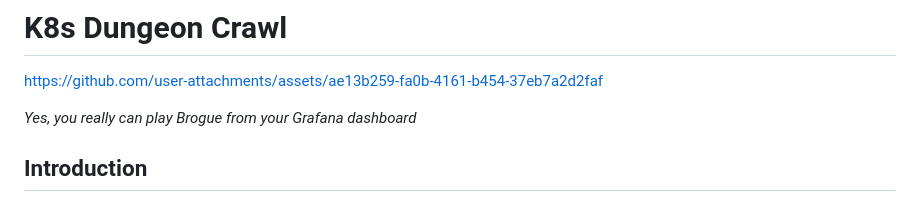
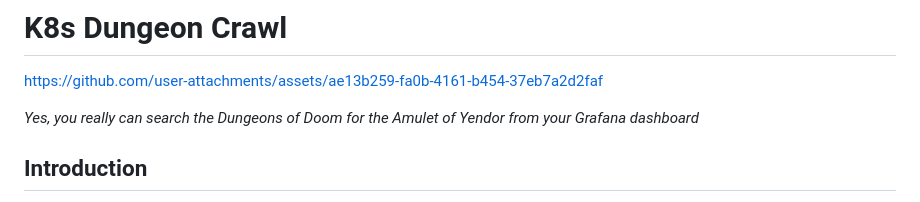
Before and after one commit to schaeferka/k8s-dungeon-crawl, a Markdown page: README.md, the part around the change. Rendered like a GitHub page.

```diff
--- a/README.md
+++ b/README.md
@@ -2,7 +2,7 @@
 
 https://github.com/user-attachments/assets/ae13b259-fa0b-4161-b454-37eb7a2d2faf
 
-_Yes, you really can play Brogue from your Grafana dashboard_
+_Yes, you really can search the Dungeons of Doom for the Amulet of Yendor from your Grafana dashboard_
 
 ## Introduction
 Welcome to **K8s Dungeon Crawl**, a thrilling adventure that combines the excitement of rogue-like dungeon crawling with the power of cloud-native technologies. This project is a playful experiment that bridges the worlds of gaming and Kubernetes, showing how modern infrastructure can be adapted to novel use cases.
```
